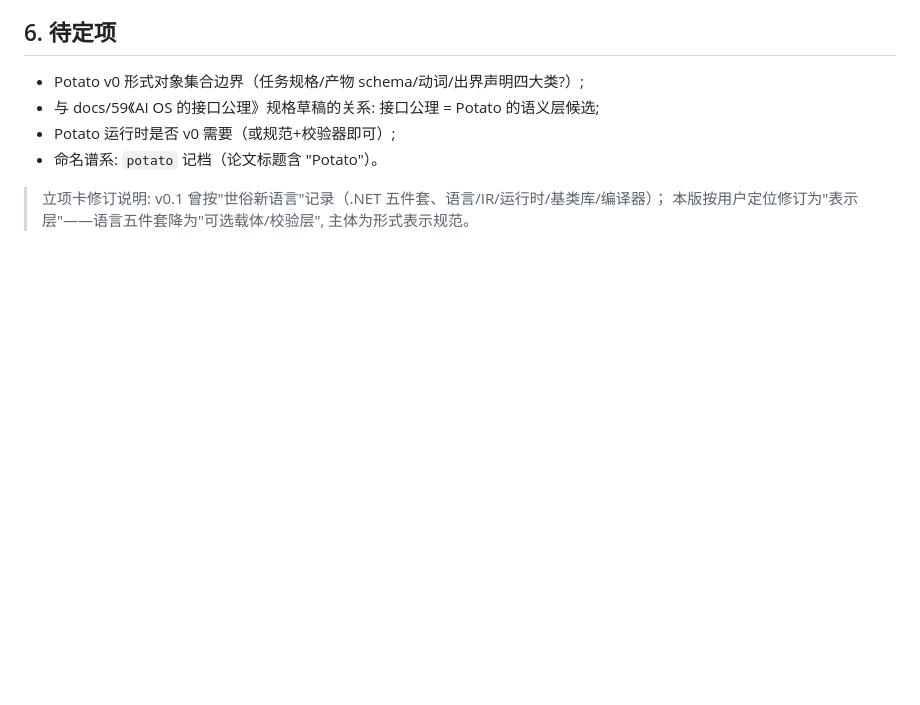
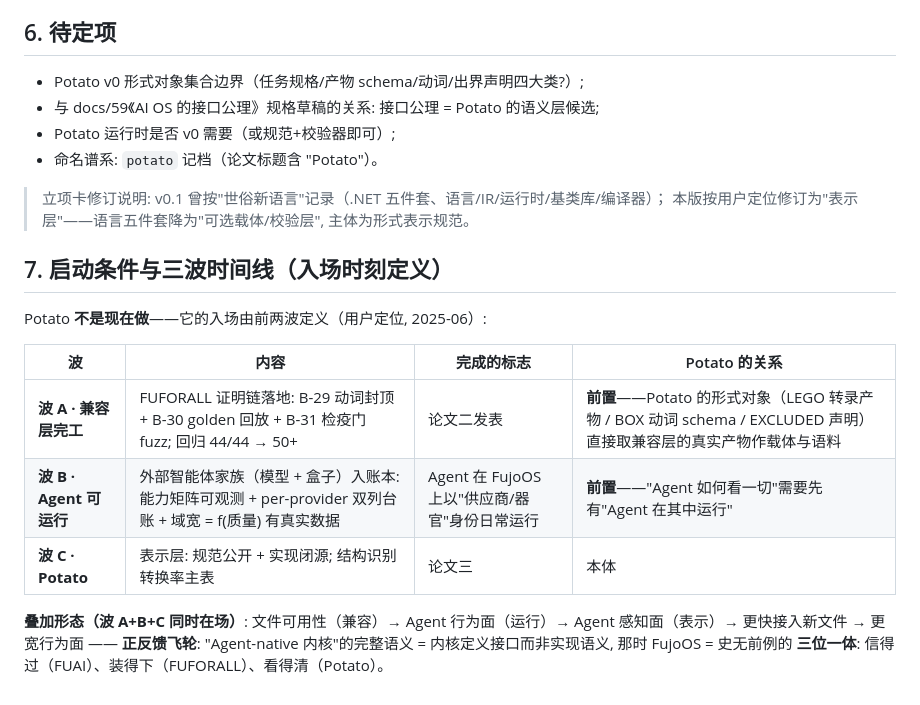
Before and after one commit to FujoJTOP/loment, a Markdown page: docs/110-w36-potato-lang.md, the part around the change. GitHub-like rendering; blank space fills up the shorter version.

Commit message:
W36: Potato entry conditions - three-wave timeline (A compat close -> B agent runs -> C Potato); superposition = trusted/capable/legible triad flywheel

```diff
--- a/docs/110-w36-potato-lang.md
+++ b/docs/110-w36-potato-lang.md
@@ -67,3 +67,18 @@
 
 > 立项卡修订说明: v0.1 曾按"世俗新语言"记录（.NET 五件套、语言/IR/运行时/基类库/编译器）；
 > 本版按用户定位修订为"表示层"——语言五件套降为"可选载体/校验层", 主体为形式表示规范。
+
+## 7. 启动条件与三波时间线（入场时刻定义）
+
+Potato **不是现在做**——它的入场由前两波定义（用户定位, 2025-06）:
+
+| 波 | 内容 | 完成的标志 | Potato 的关系 |
+|---|---|---|---|
+| **波 A · 兼容层完工** | FUFORALL 证明链落地: B-29 动词封顶 + B-30 golden 回放 + B-31 检疫门 fuzz; 回归 44/44 → 50+ | 论文二发表 | **前置**——Potato 的形式对象（LEGO 转录产物 / BOX 动词 schema / EXCLUDED 声明）直接取兼容层的真实产物作载体与语料 |
+| **波 B · Agent 可运行** | 外部智能体家族（模型 + 盒子）入账本: 能力矩阵可观测 + per-provider 双列台账 + 域宽 = f(质量) 有真实数据 | Agent 在 FujoOS 上以"供应商/器官"身份日常运行 | **前置**——"Agent 如何看一切"需要先有"Agent 在其中运行" |
+| **波 C · Potato** | 表示层: 规范公开 + 实现闭源; 结构识别转换率主表 | 论文三 | 本体 |
+
+**叠加形态（波 A+B+C 同时在场）**: 文件可用性（兼容）→ Agent 行为面（运行）→ Agent
+感知面（表示）→ 更快接入新文件 → 更宽行为面 —— **正反馈飞轮**:
+"Agent-native 内核"的完整语义 = 内核定义接口而非实现语义, 那时 FujoOS = 史无前例的
+**三位一体**: 信得过（FUAI）、装得下（FUFORALL）、看得清（Potato）。
```
